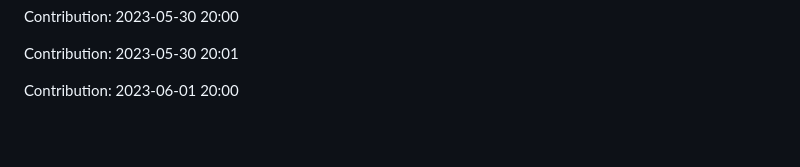
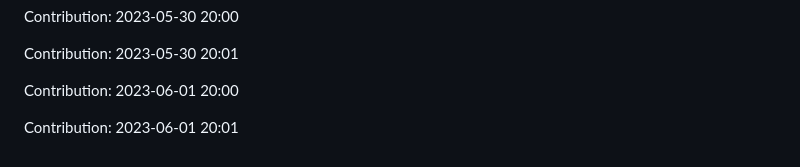
Before and after one commit to zlin1228/fair-market-value-analysis, a Markdown page: README.md, the part around the change. Drawn GitHub-style; blank space fills up the shorter version.

Commit message:
"Contribution: 2023-06-01 20:01"

```diff
--- a/README.md
+++ b/README.md
@@ -696,3 +696,5 @@ Contribution: 2023-05-30 20:00
 Contribution: 2023-05-30 20:01
 
 Contribution: 2023-06-01 20:00
+
+Contribution: 2023-06-01 20:01
```
